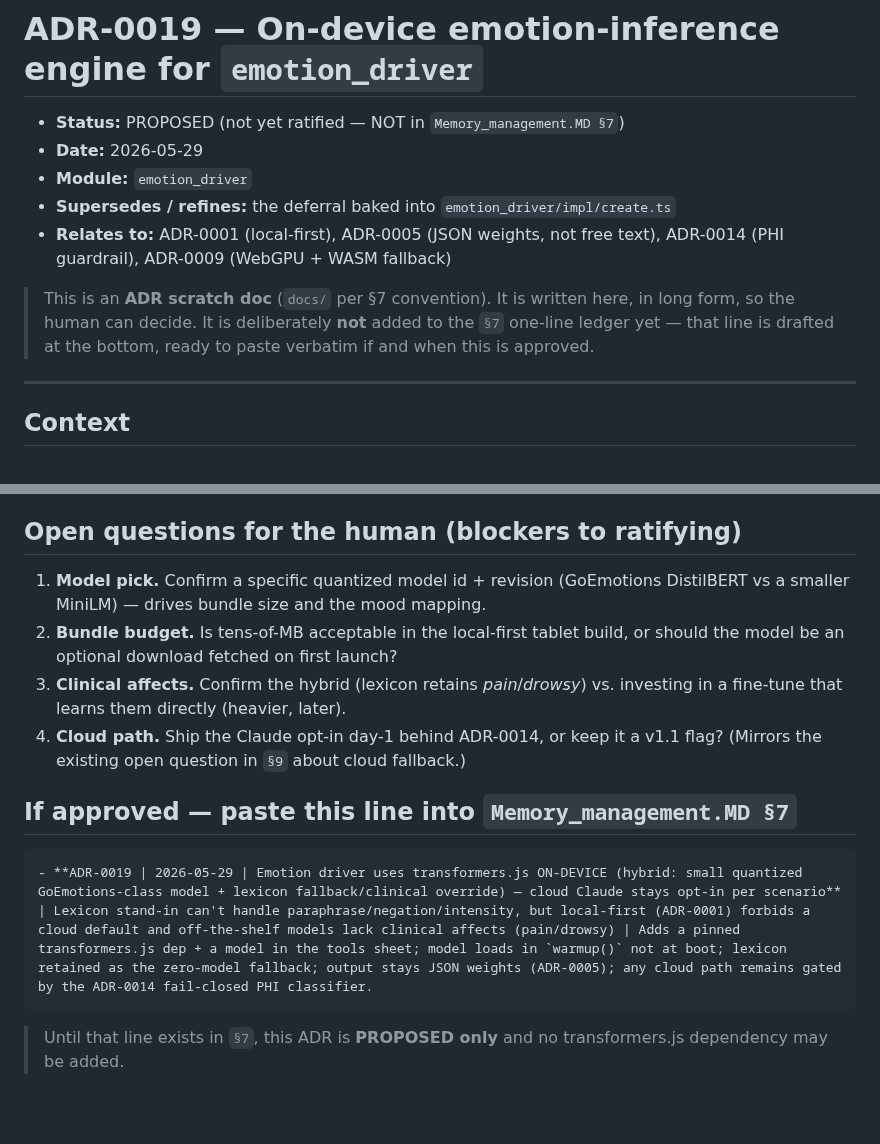
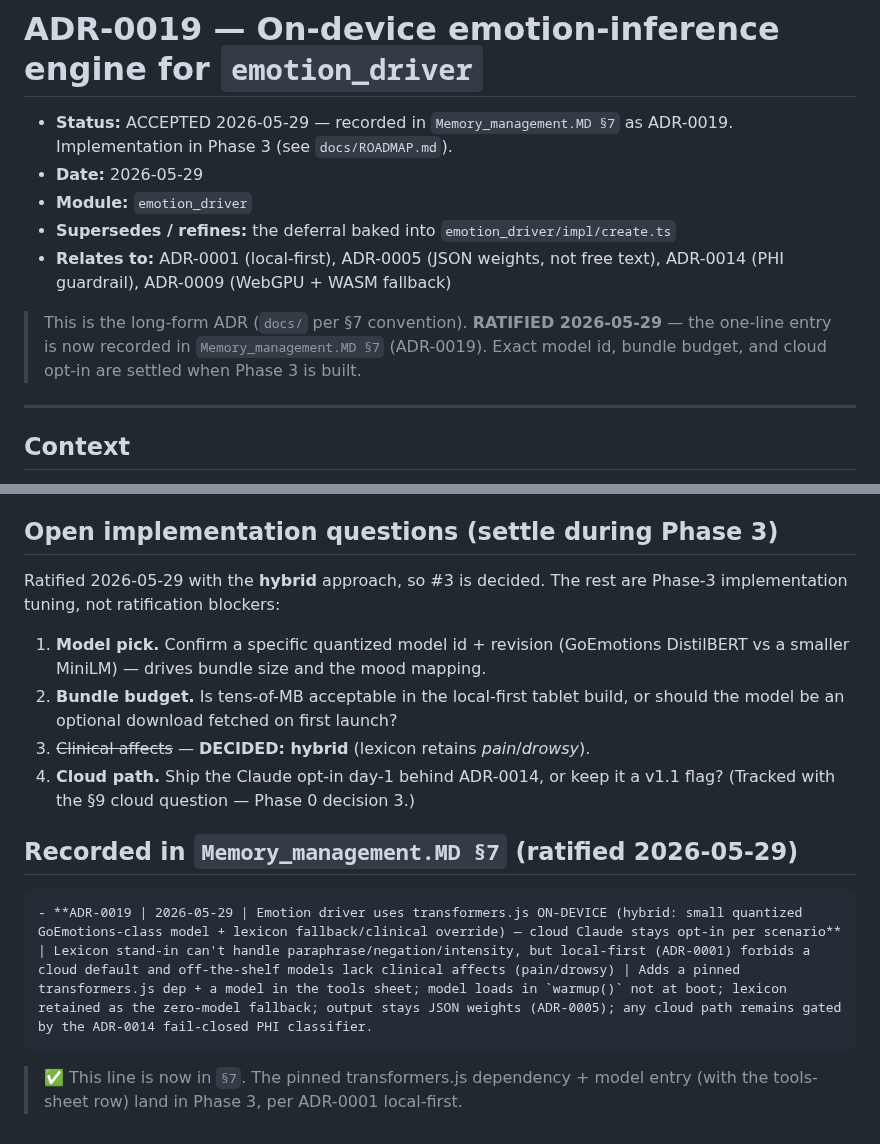
Before and after one commit to medsim-vrai/MedSim, a Markdown page: vrai-faces/docs/ADR-0019-emotion-inference-engine.md, 2 parts joined by grey strips. Drawn GitHub-style; blank space fills up the shorter version.

````diff
--- a/vrai-faces/docs/ADR-0019-emotion-inference-engine.md
+++ b/vrai-faces/docs/ADR-0019-emotion-inference-engine.md
@@ -1,16 +1,15 @@
 # ADR-0019 — On-device emotion-inference engine for `emotion_driver`
 
-- **Status:** PROPOSED (not yet ratified — NOT in `Memory_management.MD §7`)
+- **Status:** ACCEPTED 2026-05-29 — recorded in `Memory_management.MD §7` as ADR-0019. Implementation in Phase 3 (see `docs/ROADMAP.md`).
 - **Date:** 2026-05-29
 - **Module:** `emotion_driver`
 - **Supersedes / refines:** the deferral baked into `emotion_driver/impl/create.ts`
 - **Relates to:** ADR-0001 (local-first), ADR-0005 (JSON weights, not free text),
   ADR-0014 (PHI guardrail), ADR-0009 (WebGPU + WASM fallback)
 
-> This is an **ADR scratch doc** (`docs/` per §7 convention). It is written
-> here, in long form, so the human can decide. It is deliberately **not** added
-> to the `§7` one-line ledger yet — that line is drafted at the bottom, ready to
-> paste verbatim if and when this is approved.
+> This is the long-form ADR (`docs/` per §7 convention). **RATIFIED 2026-05-29**
+> — the one-line entry is now recorded in `Memory_management.MD §7` (ADR-0019).
+> Exact model id, bundle budget, and cloud opt-in are settled when Phase 3 is built.
 
 ---
 
@@ -114,22 +113,24 @@ the local-first posture that ADR-0001 treats as non-negotiable.
 - **WASM/WebGPU init cost.** First inference after warmup pays a compile cost;
   `warmup()` must be called off the hot path (it already exists for this purpose).
 
-## Open questions for the human (blockers to ratifying)
+## Open implementation questions (settle during Phase 3)
+
+Ratified 2026-05-29 with the **hybrid** approach, so #3 is decided. The rest are
+Phase-3 implementation tuning, not ratification blockers:
 
 1. **Model pick.** Confirm a specific quantized model id + revision (GoEmotions
    DistilBERT vs a smaller MiniLM) — drives bundle size and the mood mapping.
 2. **Bundle budget.** Is tens-of-MB acceptable in the local-first tablet build,
    or should the model be an optional download fetched on first launch?
-3. **Clinical affects.** Confirm the hybrid (lexicon retains *pain*/*drowsy*)
-   vs. investing in a fine-tune that learns them directly (heavier, later).
+3. ~~Clinical affects~~ — **DECIDED: hybrid** (lexicon retains *pain*/*drowsy*).
 4. **Cloud path.** Ship the Claude opt-in day-1 behind ADR-0014, or keep it a
-   v1.1 flag? (Mirrors the existing open question in `§9` about cloud fallback.)
+   v1.1 flag? (Tracked with the §9 cloud question — Phase 0 decision 3.)
 
-## If approved — paste this line into `Memory_management.MD §7`
+## Recorded in `Memory_management.MD §7` (ratified 2026-05-29)
 
 ```
 - **ADR‑0019 | 2026‑05‑29 | Emotion driver uses transformers.js ON‑DEVICE (hybrid: small quantized GoEmotions‑class model + lexicon fallback/clinical override) — cloud Claude stays opt‑in per scenario** | Lexicon stand‑in can't handle paraphrase/negation/intensity, but local‑first (ADR‑0001) forbids a cloud default and off‑the‑shelf models lack clinical affects (pain/drowsy) | Adds a pinned transformers.js dep + a model in the tools sheet; model loads in `warmup()` not at boot; lexicon retained as the zero‑model fallback; output stays JSON weights (ADR‑0005); any cloud path remains gated by the ADR‑0014 fail‑closed PHI classifier.
 ```
 
-> Until that line exists in `§7`, this ADR is **PROPOSED only** and no
-> transformers.js dependency may be added.
+> ✅ This line is now in `§7`. The pinned transformers.js dependency + model
+> entry (with the tools-sheet row) land in Phase 3, per ADR-0001 local-first.
````
Also changed, not shown: vrai-faces/Memory_management.MD (+19 -13 lines), vrai-faces/docs/ROADMAP.md (+9 -5 lines).
